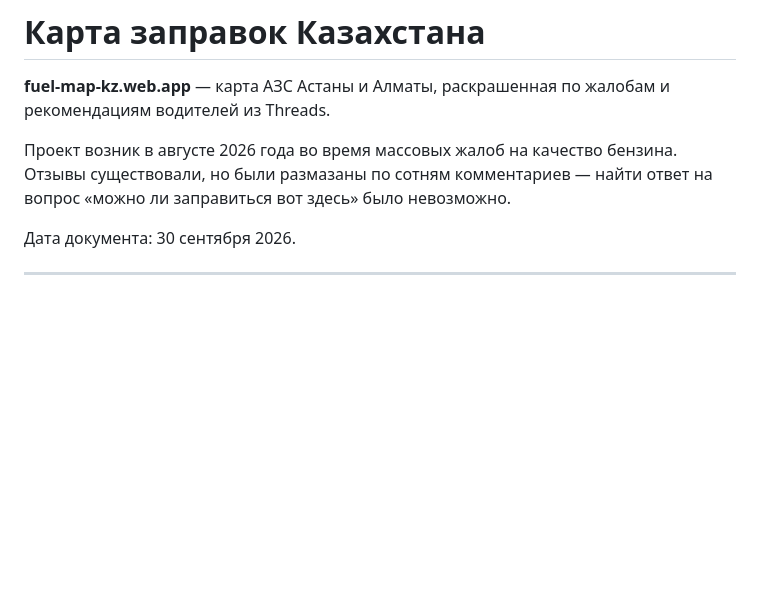
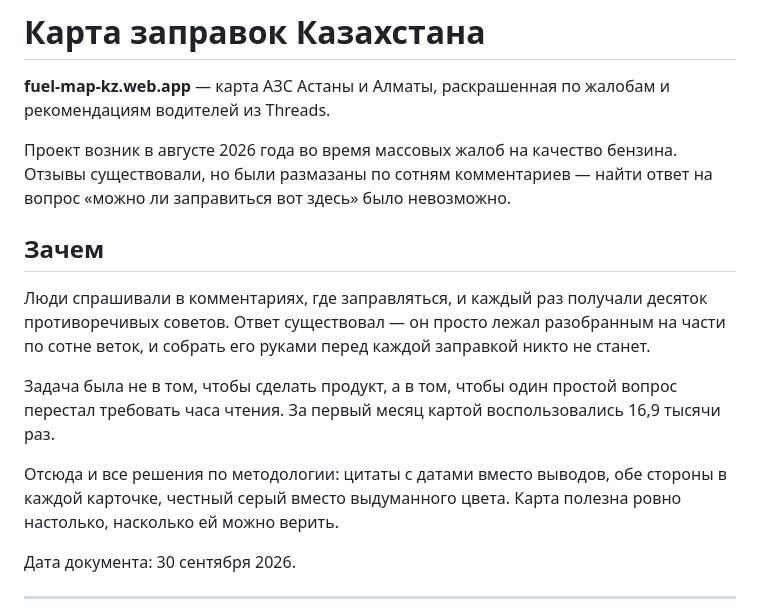
Before and after one commit to zhandos717/fuel-map-kz, a Markdown page: PROJECT.md, the part around the change. GitHub-like rendering; blank space fills up the shorter version.

Commit message:
В документацию добавлен раздел о цели проекта

```diff
--- a/PROJECT.md
+++ b/PROJECT.md
@@ -3,6 +3,14 @@
 **fuel-map-kz.web.app** — карта АЗС Астаны и Алматы, раскрашенная по жалобам и рекомендациям водителей из Threads.
 
 Проект возник в августе 2026 года во время массовых жалоб на качество бензина. Отзывы существовали, но были размазаны по сотням комментариев — найти ответ на вопрос «можно ли заправиться вот здесь» было невозможно.
+
+## Зачем
+
+Люди спрашивали в комментариях, где заправляться, и каждый раз получали десяток противоречивых советов. Ответ существовал — он просто лежал разобранным на части по сотне веток, и собрать его руками перед каждой заправкой никто не станет.
+
+Задача была не в том, чтобы сделать продукт, а в том, чтобы один простой вопрос перестал требовать часа чтения. За первый месяц картой воспользовались 16,9 тысячи раз.
+
+Отсюда и все решения по методологии: цитаты с датами вместо выводов, обе стороны в каждой карточке, честный серый вместо выдуманного цвета. Карта полезна ровно настолько, насколько ей можно верить.
 
 Дата документа: 30 сентября 2026.
 
```
Also changed, not shown: README.md (+2 -0 lines).
